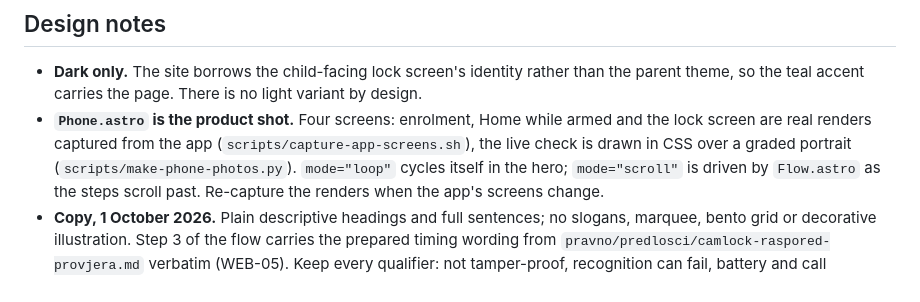
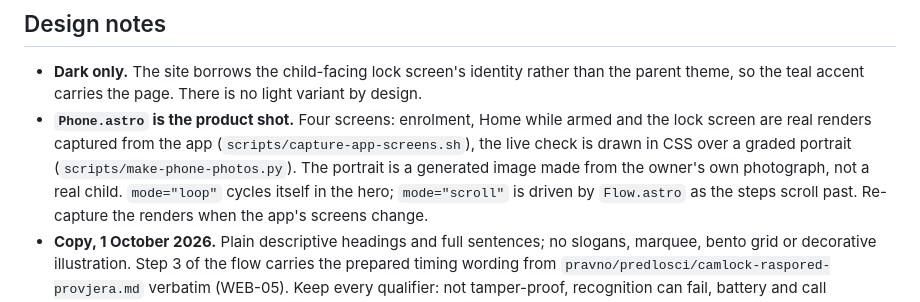
Before and after one commit to camlock-studio/camlock-studio.github.io, a Markdown page: README.md, the part around the change. GitHub-like rendering.

Commit message:
Record the provenance of the scan-screen portrait

```diff
--- a/README.md
+++ b/README.md
@@ -35,7 +35,8 @@ Every page style is scoped inside its `.astro` file. Only `src/styles/global.css
   parent theme, so the teal accent carries the page. There is no light variant by design.
 - **`Phone.astro` is the product shot.** Four screens: enrolment, Home while armed and the
   lock screen are real renders captured from the app (`scripts/capture-app-screens.sh`), the
-  live check is drawn in CSS over a graded portrait (`scripts/make-phone-photos.py`).
+  live check is drawn in CSS over a graded portrait (`scripts/make-phone-photos.py`). The
+  portrait is a generated image made from the owner's own photograph, not a real child.
   `mode="loop"` cycles itself in the hero; `mode="scroll"` is driven by `Flow.astro` as the
   steps scroll past. Re-capture the renders when the app's screens change.
 - **Copy, 1 October 2026.** Plain descriptive headings and full sentences; no slogans,
```
